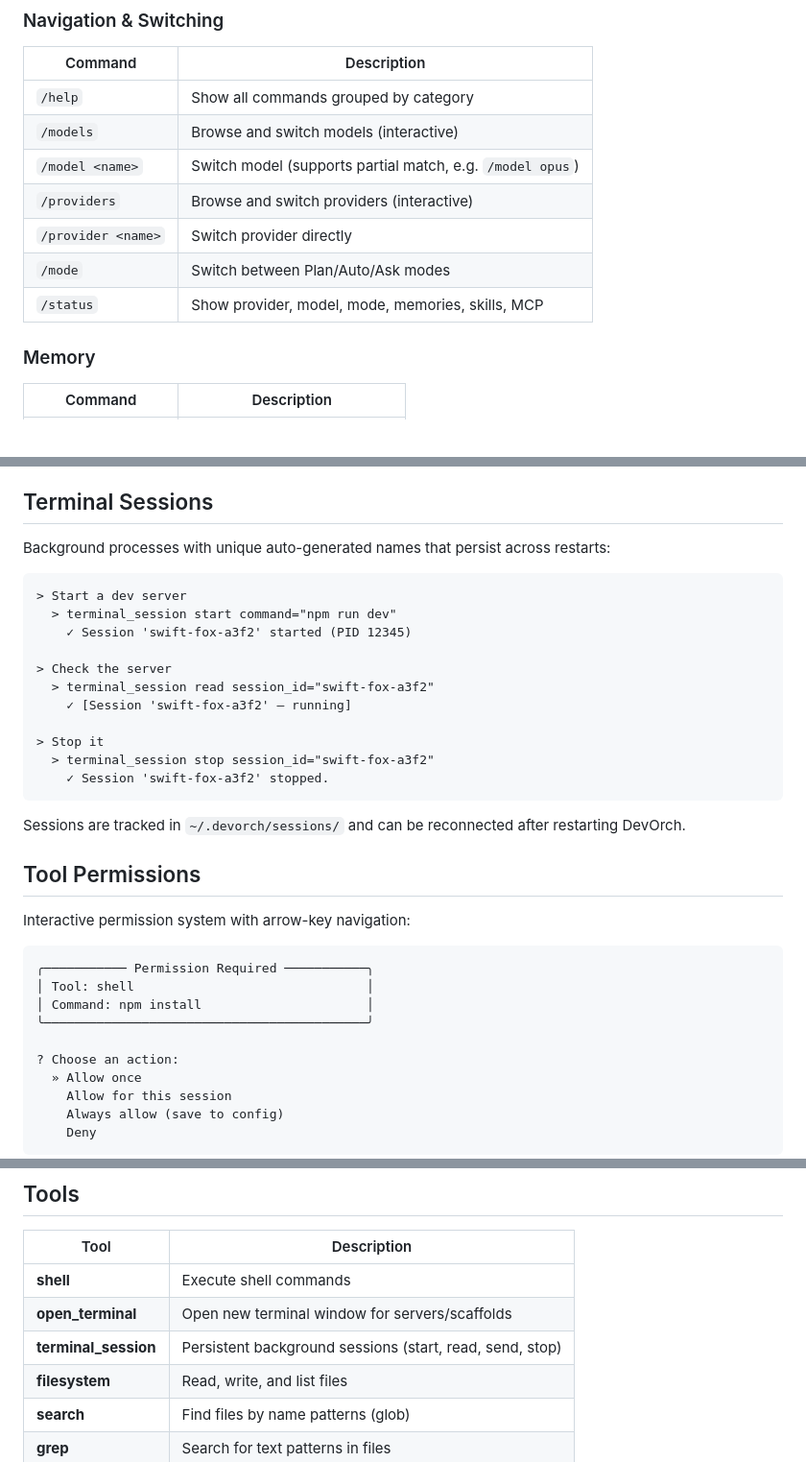
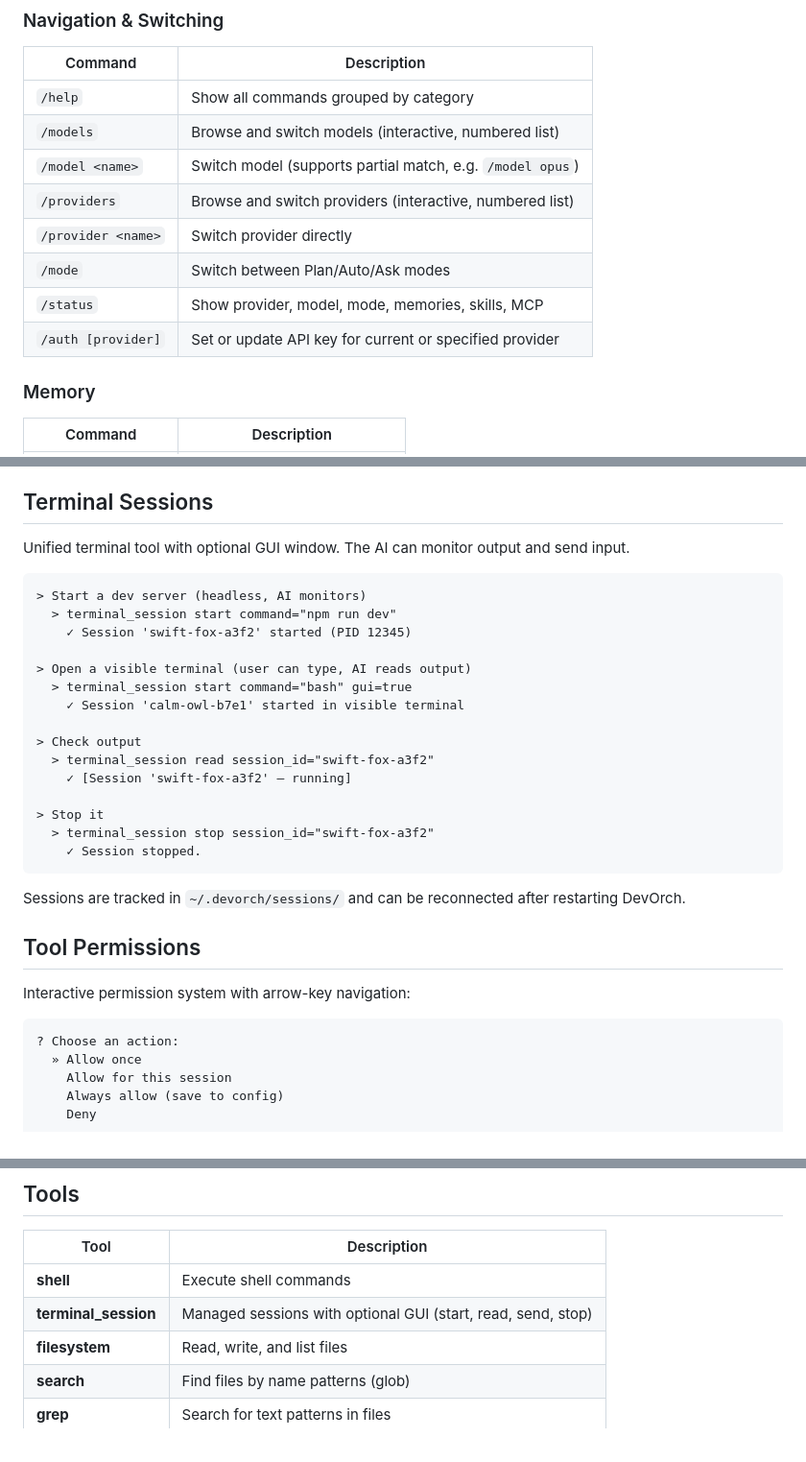
Before and after one commit to Amanbig/DevOrch, a Markdown page: README.md, 3 parts joined by grey strips. Shown at 96% size. Drawn GitHub-style.

````diff
--- a/README.md
+++ b/README.md
@@ -63,12 +78,13 @@ devorch -p local  # Ollama
 | Command | Description |
 |---------|-------------|
 | `/help` | Show all commands grouped by category |
-| `/models` | Browse and switch models (interactive) |
+| `/models` | Browse and switch models (interactive, numbered list) |
 | `/model <name>` | Switch model (supports partial match, e.g. `/model opus`) |
-| `/providers` | Browse and switch providers (interactive) |
+| `/providers` | Browse and switch providers (interactive, numbered list) |
 | `/provider <name>` | Switch provider directly |
 | `/mode` | Switch between Plan/Auto/Ask modes |
 | `/status` | Show provider, model, mode, memories, skills, MCP |
+| `/auth [provider]` | Set or update API key for current or specified provider |
 
 ### Memory
 
@@ -154,20 +170,24 @@ MCP tools automatically appear alongside built-in tools and can be used by the A
 
 ## Terminal Sessions
 
-Background processes with unique auto-generated names that persist across restarts:
+Unified terminal tool with optional GUI window. The AI can monitor output and send input.
 
 ```
-> Start a dev server
+> Start a dev server (headless, AI monitors)
   > terminal_session start command="npm run dev"
     ✓ Session 'swift-fox-a3f2' started (PID 12345)
 
-> Check the server
+> Open a visible terminal (user can type, AI reads output)
+  > terminal_session start command="bash" gui=true
+    ✓ Session 'calm-owl-b7e1' started in visible terminal
+
+> Check output
   > terminal_session read session_id="swift-fox-a3f2"
     ✓ [Session 'swift-fox-a3f2' — running]
 
 > Stop it
   > terminal_session stop session_id="swift-fox-a3f2"
-    ✓ Session 'swift-fox-a3f2' stopped.
+    ✓ Session stopped.
 ```
 
 Sessions are tracked in `~/.devorch/sessions/` and can be reconnected after restarting DevOrch.
@@ -177,11 +197,6 @@ Sessions are tracked in `~/.devorch/sessions/` and can be reconnected after rest
 Interactive permission system with arrow-key navigation:
 
 ```
-╭─────────── Permission Required ───────────╮
-│ Tool: shell                               │
-│ Command: npm install                      │
-╰───────────────────────────────────────────╯
-
 ? Choose an action:
   » Allow once
     Allow for this session
@@ -226,8 +241,7 @@ devorch permissions deny shell "rm -rf *"   # Block dangerous commands
 | Tool | Description |
 |------|-------------|
 | **shell** | Execute shell commands |
-| **open_terminal** | Open new terminal window for servers/scaffolds |
-| **terminal_session** | Persistent background sessions (start, read, send, stop) |
+| **terminal_session** | Managed sessions with optional GUI (start, read, send, stop) |
 | **filesystem** | Read, write, and list files |
 | **search** | Find files by name patterns (glob) |
 | **grep** | Search for text patterns in files |
````
Also changed, not shown: other parts of README.md (+22 -3 lines), assets/chat.png (added), assets/models.png (added), assets/providers.png (added), assets/startup.png (added), assets/terminal.png (added), assets/tools.png (added), 1 other file.
